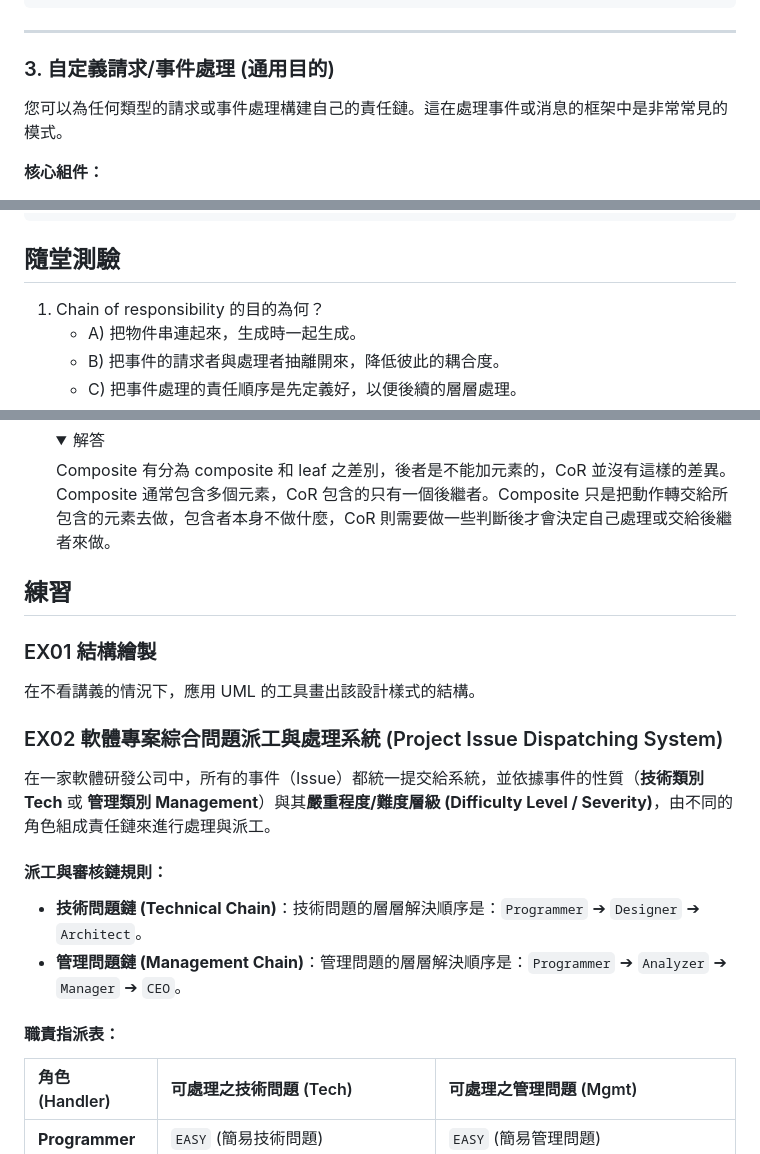
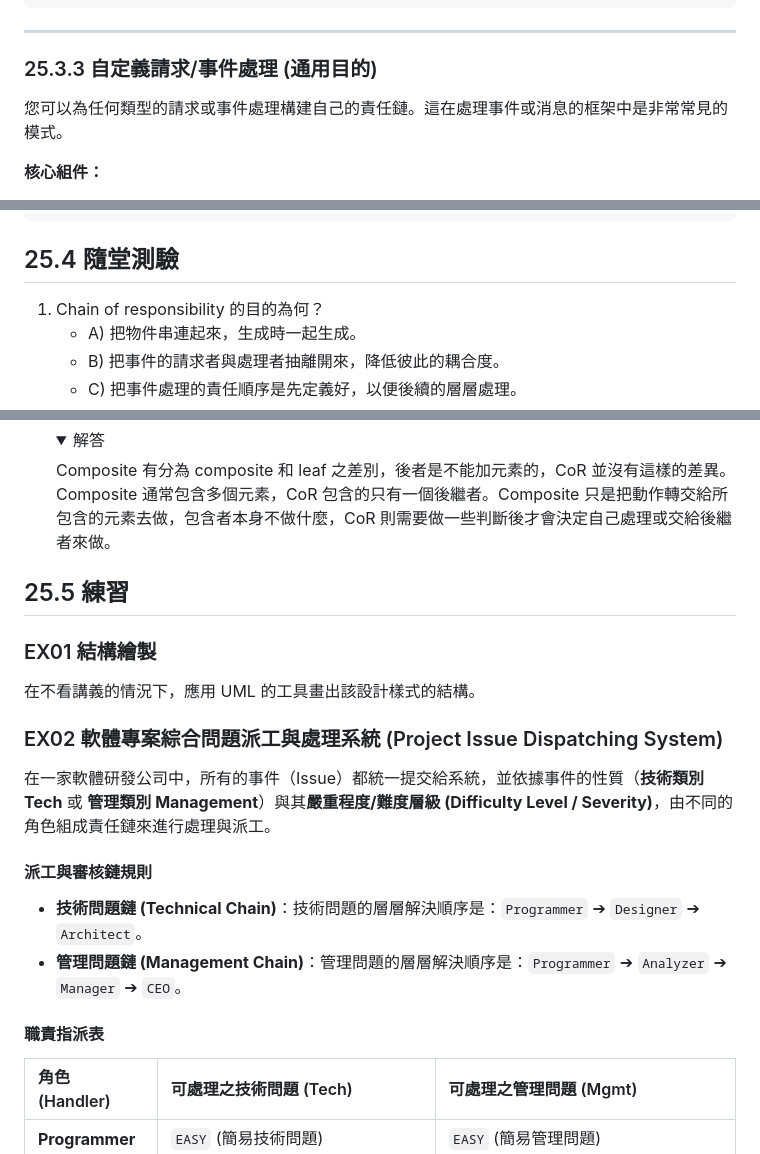
Before and after one commit to nlhsueh/teach_sw_fw, a Markdown page: Part6_PatternBehavior/ch25_CoR.md, 3 parts joined by grey strips. GitHub-like rendering; folded sections open.

````diff
--- a/Part6_PatternBehavior/ch25_CoR.md
+++ b/Part6_PatternBehavior/ch25_CoR.md
@@ -510,7 +516,7 @@ public class LoggerChainExample {
 
 ---
 
-### 3. 自定義請求/事件處理 (通用目的)
+### 25.3.3 自定義請求/事件處理 (通用目的)
 
 您可以為任何類型的請求或事件處理構建自己的責任鏈。這在處理事件或消息的框架中是非常常見的模式。
 
@@ -683,7 +689,7 @@ public class OrderProcessingChainClient {
 }
 ```
 
-## 隨堂測驗
+## 25.4 隨堂測驗
 
 1. Chain of responsibility 的目的為何？
     - A) 把物件串連起來，生成時一起生成。
@@ -718,7 +724,7 @@ public class OrderProcessingChainClient {
     Composite 有分為 composite 和 leaf 之差別，後者是不能加元素的，CoR 並沒有這樣的差異。Composite 通常包含多個元素，CoR 包含的只有一個後繼者。Composite 只是把動作轉交給所包含的元素去做，包含者本身不做什麼，CoR 則需要做一些判斷後才會決定自己處理或交給後繼者來做。
     </details>
 
-## 練習
+## 25.5 練習
 
 ### EX01 結構繪製
 在不看講義的情況下，應用 UML 的工具畫出該設計樣式的結構。
@@ -727,12 +733,12 @@ public class OrderProcessingChainClient {
 
 在一家軟體研發公司中，所有的事件（Issue）都統一提交給系統，並依據事件的性質（**技術類別 Tech** 或 **管理類別 Management**）與其**嚴重程度/難度層級 (Difficulty Level / Severity)**，由不同的角色組成責任鏈來進行處理與派工。
 
-#### 派工與審核鏈規則：
+#### 派工與審核鏈規則
 
 * **技術問題鏈 (Technical Chain)**：技術問題的層層解決順序是：`Programmer` ➔ `Designer` ➔ `Architect`。
 * **管理問題鏈 (Management Chain)**：管理問題的層層解決順序是：`Programmer` ➔ `Analyzer` ➔ `Manager` ➔ `CEO`。
 
-#### 職責指派表：
+#### 職責指派表
 
 | 角色 (Handler) | 可處理之技術問題 (Tech) | 可處理之管理問題 (Mgmt) |
 | :--- | :--- | :--- |
````
Also changed, not shown: other parts of Part6_PatternBehavior/ch25_CoR.md (+14 -8 lines), Part4_PatternCreation/img/af.png (deleted), Part6_PatternBehavior/img/ch25_cor_relay.png (added), 2 other files.
